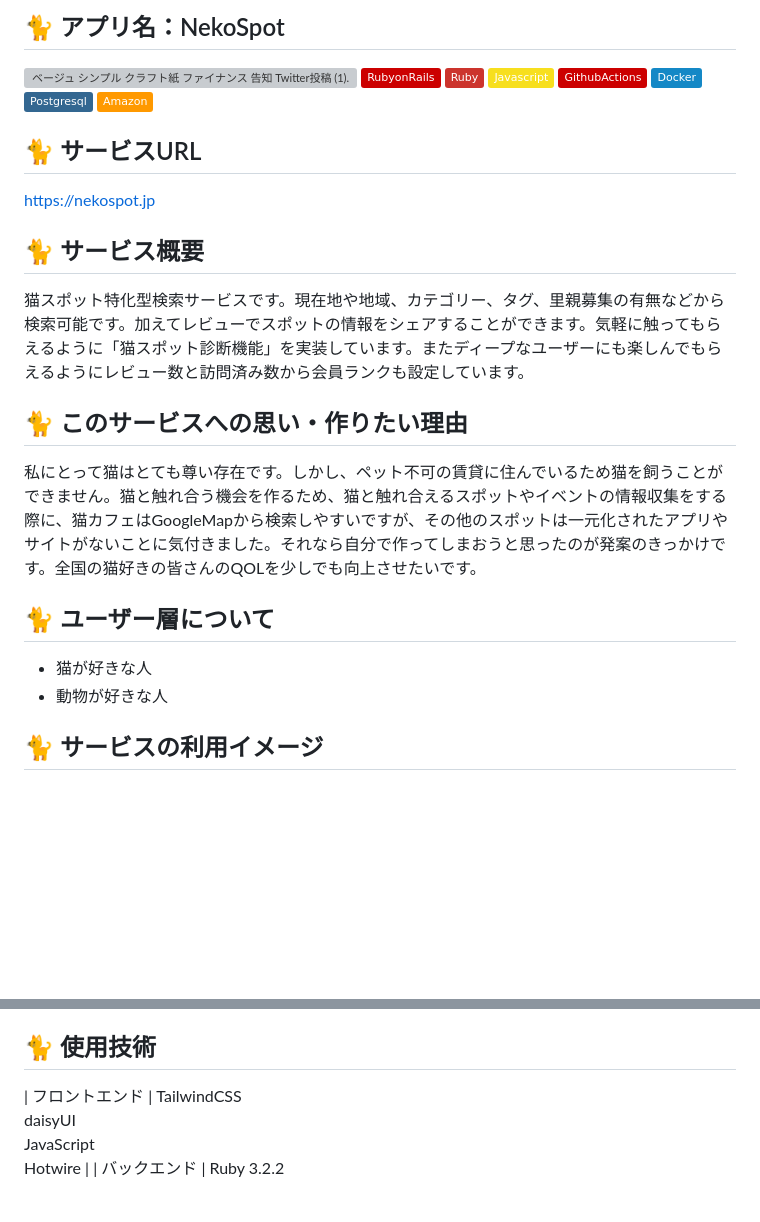
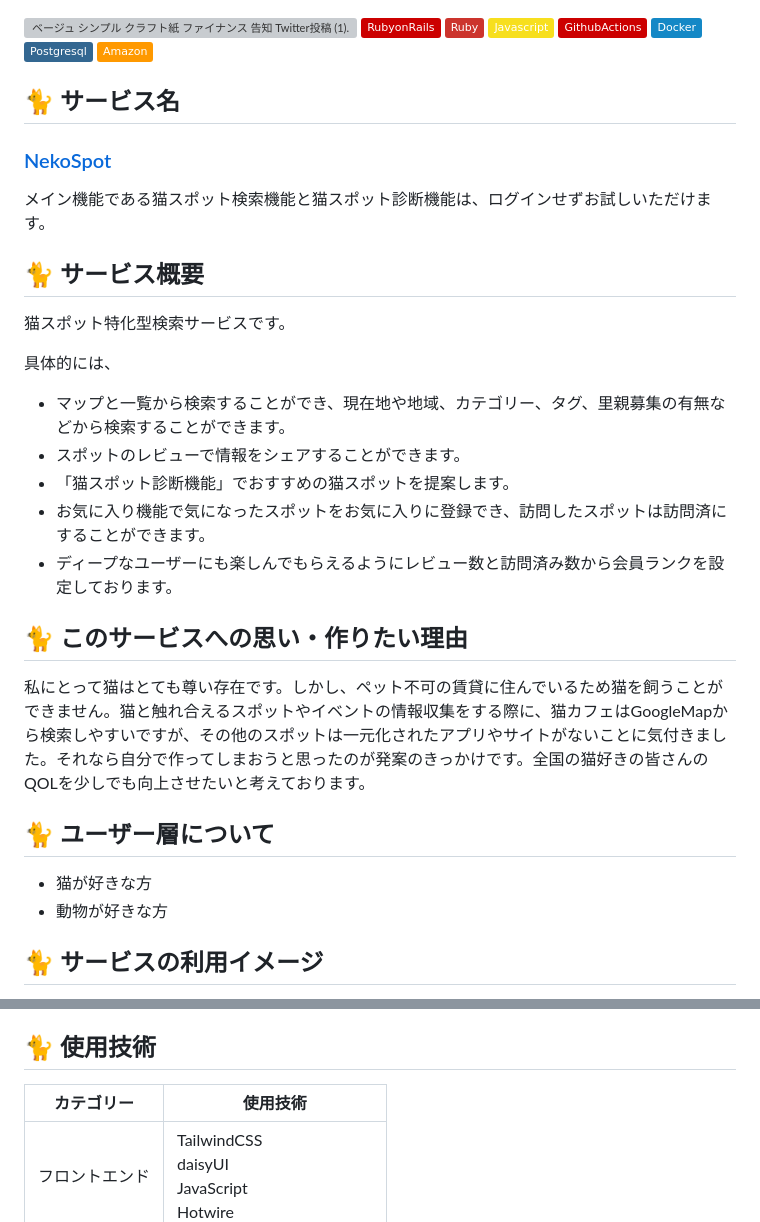
Before and after one commit to chapchon819/nekospot, a Markdown page: README.md, 2 parts joined by grey strips. GitHub-like rendering; badges without logos; blank space fills up the shorter version; grey boxes are pictures that could not be loaded.

```diff
--- a/README.md
+++ b/README.md
@@ -1,16 +1,23 @@
-## 🐈 アプリ名：NekoSpot
 ![ベージュ　シンプル　クラフト紙　ファイナンス　告知　Twitter投稿 (1).png](https://qiita-image-store.s3.ap-northeast-1.amazonaws.com/0/3551101/cc6dd1a9-fc15-b40f-06a4-eaeb2bdb8e7b.png)
 <img src="https://img.shields.io/badge/-RubyonRails-CC0000.svg?logo=rubyonrails&style=popout"> <img src="https://img.shields.io/badge/-Ruby-CC342D.svg?logo=ruby&style=popout"> <img src="https://img.shields.io/badge/-Javascript-F7DF1E.svg?logo=javascript&style=popout">
  <img src="https://img.shields.io/badge/-GithubActions-CC0000.svg?logo=githubactions&style=popout"> <img src="https://img.shields.io/badge/-Docker-1488C6.svg?logo=docker&style=popout"> <img src="https://img.shields.io/badge/-Postgresql-336791.svg?logo=postgresql&style=popout"> <img src="https://img.shields.io/badge/-Amazon-FF9900.svg?logo=amazon&style=popout">
-## 🐈 サービスURL
-https://nekospot.jp
+## 🐈 サービス名
+### [NekoSpot](https://nekospot.jp)
+メイン機能である猫スポット検索機能と猫スポット診断機能は、ログインせずお試しいただけます。
 ## 🐈 サービス概要
-猫スポット特化型検索サービスです。現在地や地域、カテゴリー、タグ、里親募集の有無などから検索可能です。加えてレビューでスポットの情報をシェアすることができます。気軽に触ってもらえるように「猫スポット診断機能」を実装しています。またディープなユーザーにも楽しんでもらえるようにレビュー数と訪問済み数から会員ランクも設定しています。
+猫スポット特化型検索サービスです。
+
+具体的には、
+- マップと一覧から検索することができ、現在地や地域、カテゴリー、タグ、里親募集の有無などから検索することができます。
+- スポットのレビューで情報をシェアすることができます。
+- 「猫スポット診断機能」でおすすめの猫スポットを提案します。
+- お気に入り機能で気になったスポットをお気に入りに登録でき、訪問したスポットは訪問済にすることができます。
+- ディープなユーザーにも楽しんでもらえるようにレビュー数と訪問済み数から会員ランクを設定しております。
 ## 🐈 このサービスへの思い・作りたい理由
-私にとって猫はとても尊い存在です。しかし、ペット不可の賃貸に住んでいるため猫を飼うことができません。猫と触れ合う機会を作るため、猫と触れ合えるスポットやイベントの情報収集をする際に、猫カフェはGoogleMapから検索しやすいですが、その他のスポットは一元化されたアプリやサイトがないことに気付きました。それなら自分で作ってしまおうと思ったのが発案のきっかけです。全国の猫好きの皆さんのQOLを少しでも向上させたいです。
+私にとって猫はとても尊い存在です。しかし、ペット不可の賃貸に住んでいるため猫を飼うことができません。猫と触れ合えるスポットやイベントの情報収集をする際に、猫カフェはGoogleMapから検索しやすいですが、その他のスポットは一元化されたアプリやサイトがないことに気付きました。それなら自分で作ってしまおうと思ったのが発案のきっかけです。全国の猫好きの皆さんのQOLを少しでも向上させたいと考えております。
 ## 🐈 ユーザー層について
-- 猫が好きな人
-- 動物が好きな人
+- 猫が好きな方
+- 動物が好きな方
 ## 🐈 サービスの利用イメージ
 - 現在地・地域、カテゴリー等から猫スポットを検索することができる
 - レビューで情報をシェア・確認できる
@@ -62,6 +89,8 @@ https://nekospot.jp
 - サイトマップ
 - 動的OGP(レビュー画像・スポット画像)
 ## 🐈 使用技術
+| カテゴリー | 使用技術 |
+| ---- | ---- |
 | フロントエンド | TailwindCSS<br>daisyUI<br>JavaScript<br>Hotwire |
 | バックエンド | Ruby 3.2.2<br>Ruby on Rails 7.1.3 |
 | データベース | PostgreSQL |
```
Also changed, not shown: other parts of README.md (+32 -12 lines).
